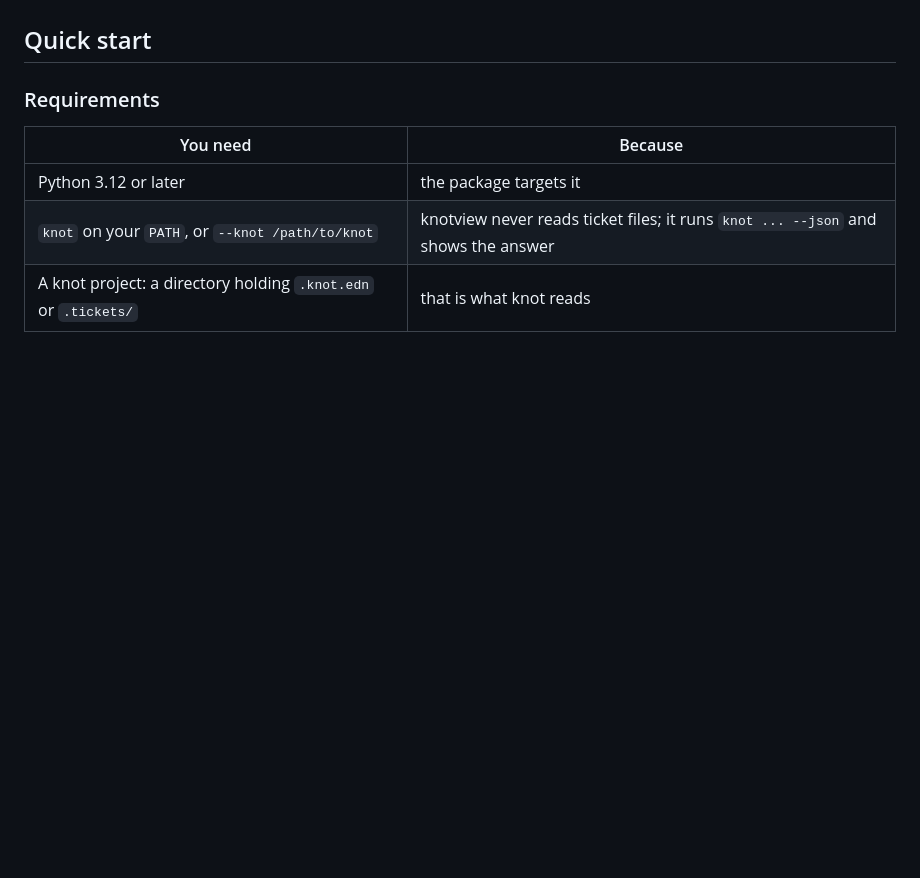
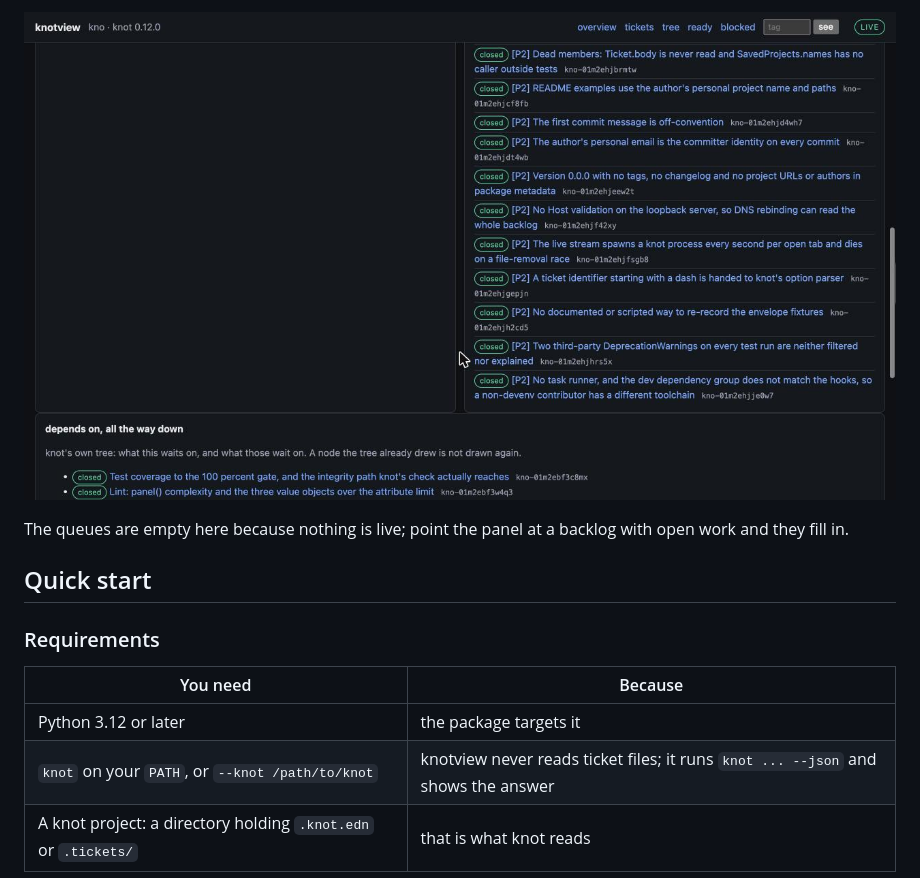
Before and after one commit to krimsonkla/knotview, a Markdown page: README.md, the part around the change printed below. Drawn GitHub-style; pictures changed too: docs/screenshots/ticket-graph.jpg (added); folded sections open; blank space fills up the shorter version.

```diff
--- a/README.md
+++ b/README.md
@@ -20,3 +50,8 @@ vocabulary. If you have not met knot, start there: its README explains the desig
+![Further down the same page: the rest of the children, then the dependency tree drawn all the way down](docs/screenshots/ticket-graph.jpg)
+</details>
+
+The queues are empty here because nothing is live; point the panel at a backlog with open
+work and they fill in.
 
 ## Quick start
 
```
Also changed, not shown: other parts of README.md (+30 -0 lines), docs/screenshots/overview.jpg (added), docs/screenshots/ticket.jpg (added), docs/screenshots/tickets.jpg (added), docs/screenshots/tree.jpg (added).
